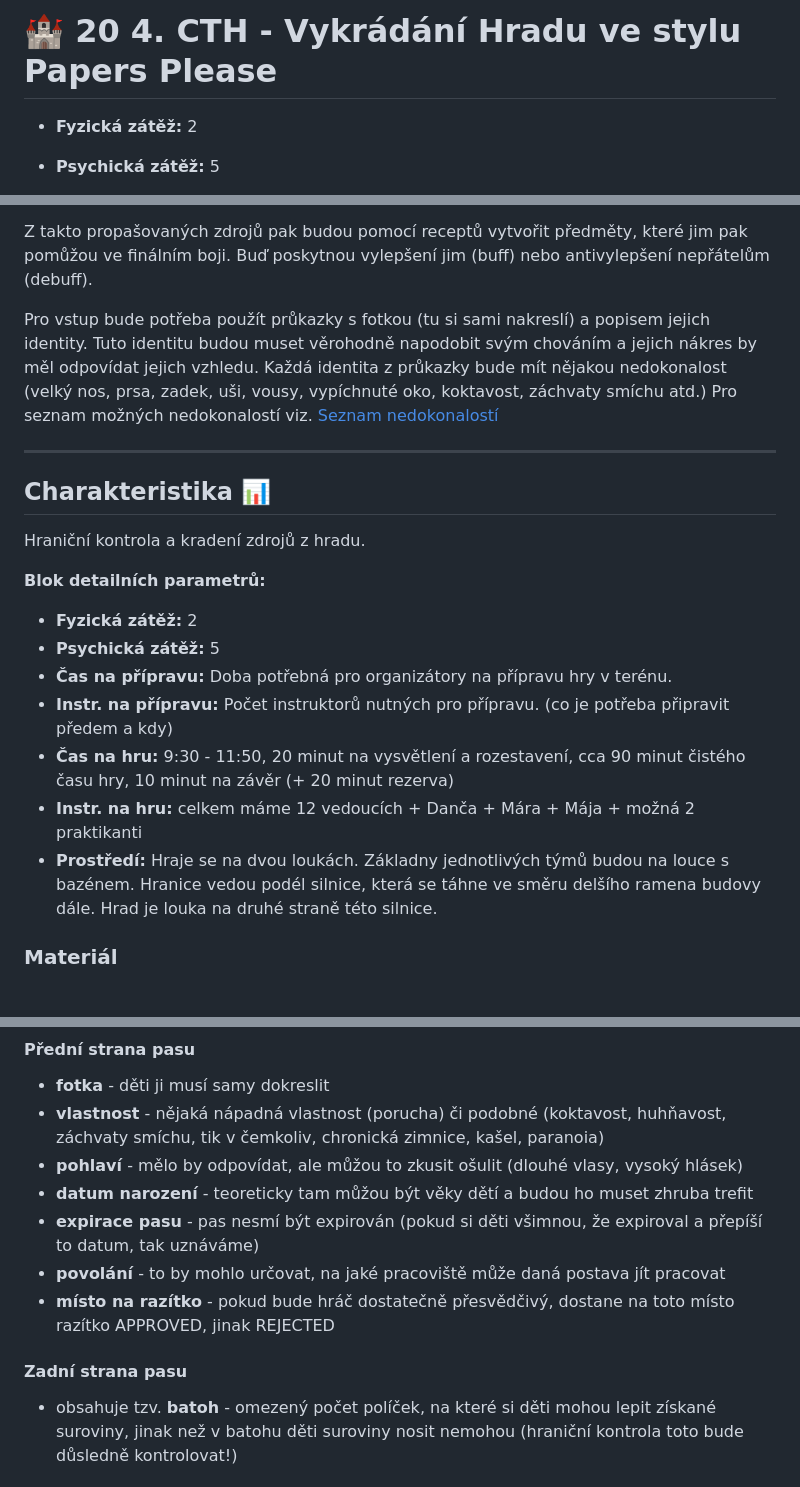
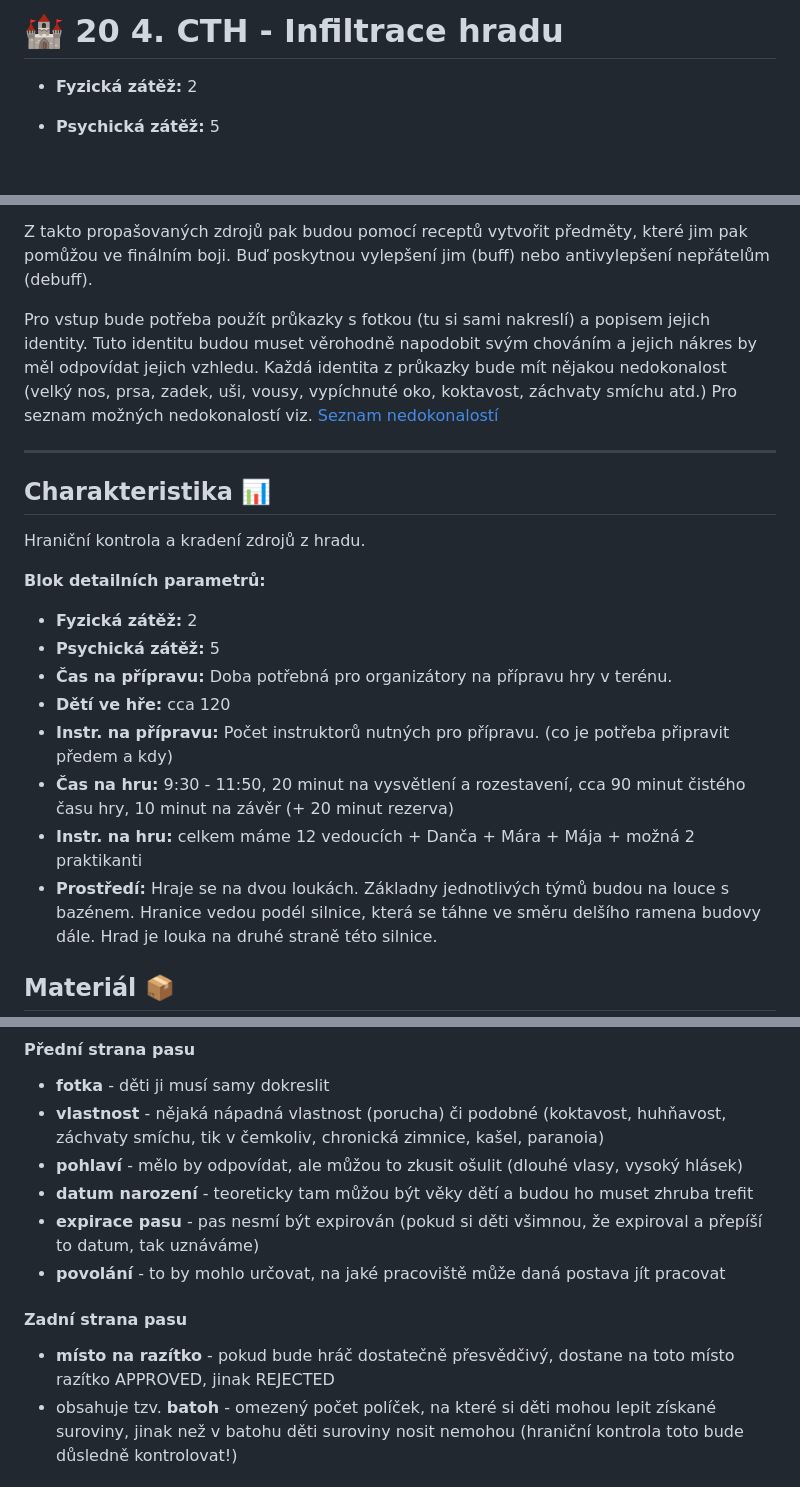
Before and after one commit to hartmaj2/zele-tabor-26, a Markdown page: CastleInfiltration/Outline/infiltrace.md, 3 parts joined by grey strips. GitHub-like rendering; blank space fills up the shorter version.

```diff
--- a/CastleInfiltration/Outline/infiltrace.md
+++ b/CastleInfiltration/Outline/infiltrace.md
@@ -1,4 +1,4 @@
-# 🏰 20 4. CTH - Vykrádání Hradu ve stylu Papers Please
+# 🏰 20 4. CTH - Infiltrace hradu
 
 * **Fyzická zátěž:** 2
 
@@ -27,10 +27,11 @@ Hraniční kontrola a kradení zdrojů z hradu.
 * **Fyzická zátěž:** 2
 * **Psychická zátěž:** 5
 * **Čas na přípravu:** Doba potřebná pro organizátory na přípravu hry v terénu.
+* **Dětí ve hře:** cca 120
 * **Instr. na přípravu:** Počet instruktorů nutných pro přípravu. (co je potřeba připravit předem a kdy)
 * **Čas na hru:** 9:30 - 11:50, 20 minut na vysvětlení a rozestavení, cca 90 minut čistého času hry, 10 minut na závěr (+ 20 minut rezerva)
 * **Instr. na hru:** celkem máme 12 vedoucích + Danča + Mára + Mája + možná 2 praktikanti
 * **Prostředí:** Hraje se na dvou loukách. Základny jednotlivých týmů budou na louce s bazénem. Hranice vedou podél silnice, která se táhne ve směru delšího ramena budovy dále. Hrad je louka na druhé straně této silnice.
 
-### Materiál
+## Materiál 📦
 
@@ -131,10 +136,10 @@ Pas je oboustranná papírová kartička formátu A6 s popisem osoby, kterou bud
 * **datum narození** - teoreticky tam můžou být věky dětí a budou ho muset zhruba trefit
 * **expirace pasu** - pas nesmí být expirován (pokud si děti všimnou, že expiroval a přepíší to datum, tak uznáváme)
 * **povolání** - to by mohlo určovat, na jaké pracoviště může daná postava jít pracovat
-* **místo na razítko** - pokud bude hráč dostatečně přesvědčivý, dostane na toto místo razítko APPROVED, jinak REJECTED
 
 #### Zadní strana pasu
 
+* **místo na razítko** - pokud bude hráč dostatečně přesvědčivý, dostane na toto místo razítko APPROVED, jinak REJECTED
 * obsahuje tzv. **batoh** - omezený počet políček, na které si děti mohou lepit získané suroviny, jinak než v batohu děti suroviny nosit nemohou (hraniční kontrola toto bude důsledně kontrolovat!)
 
 ### Průchod hraniční kontrolou 🛂
```
Also changed, not shown: other parts of CastleInfiltration/Outline/infiltrace.md (+18 -22 lines).
